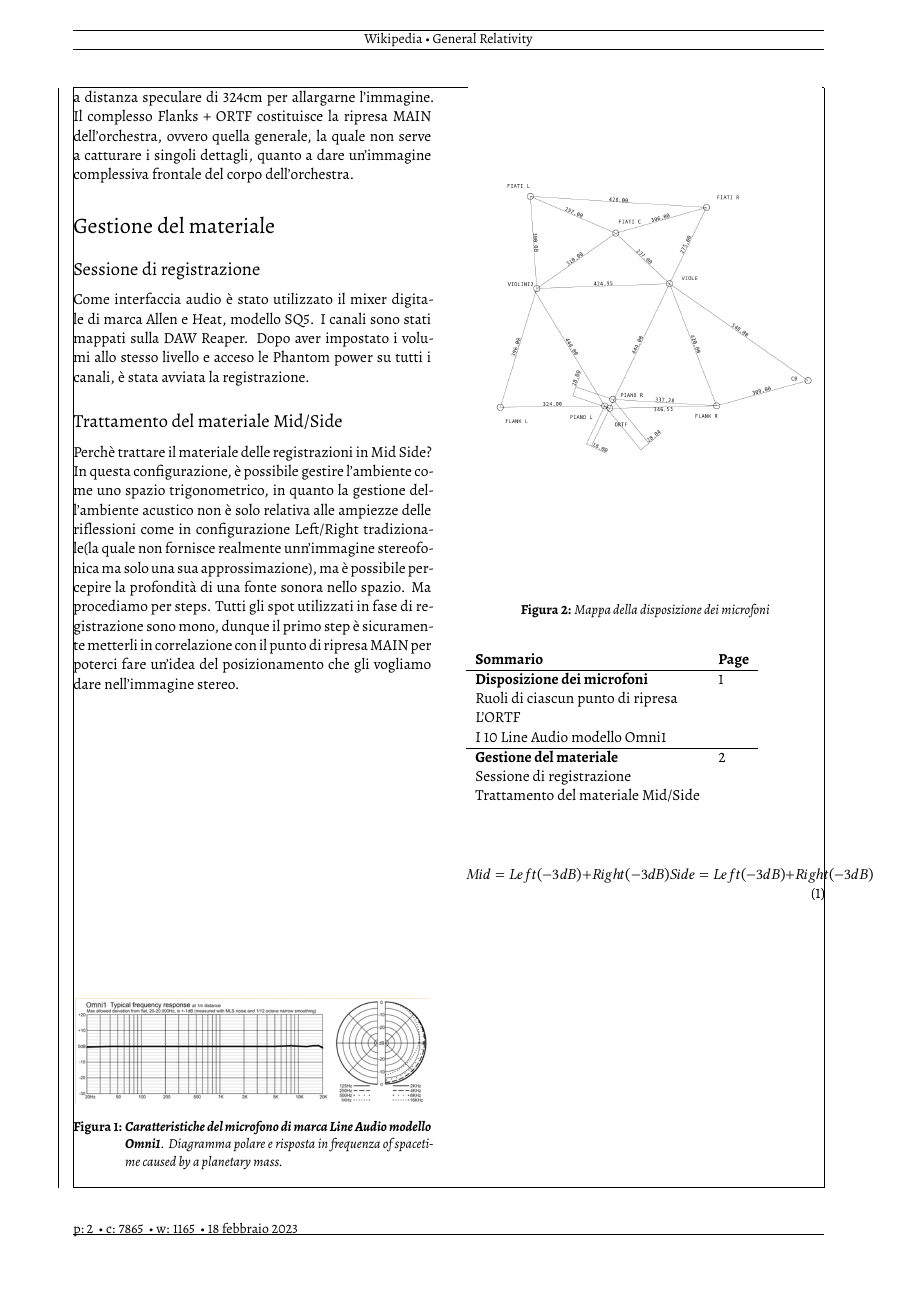
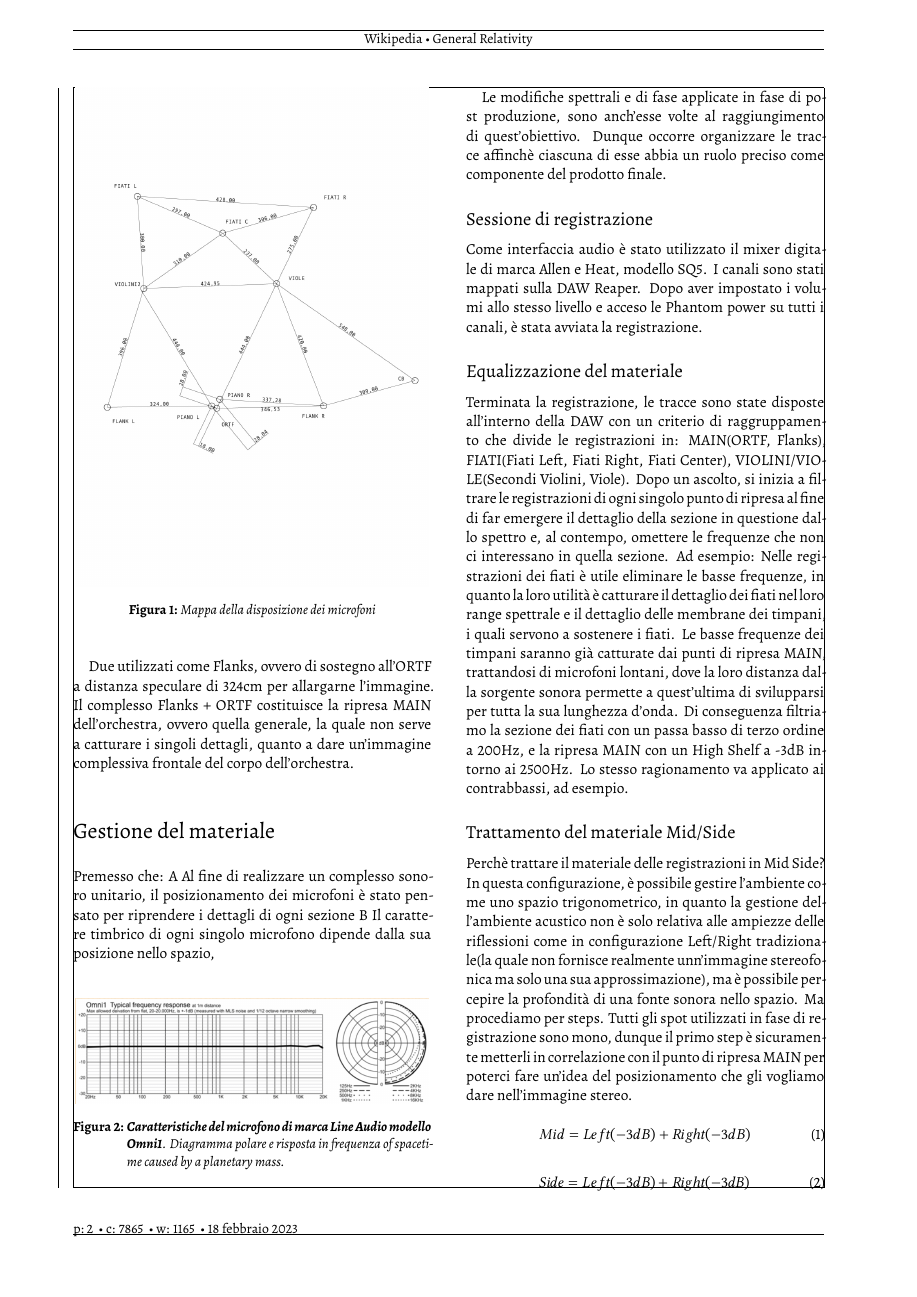
Before and after one commit to eunasino/BottaliconeTTRRA2023, a LaTeX paper (2022-GS-ARTICLE.tex): page 2 of 2 before the commit and page 2 of 3 after it. Compiled offline with XeLaTeX; a missing font is replaced by an installed copy or a similar font.

Commit message:
subsection equalizzazione

```diff
--- a/2022-GS-ARTICLE.tex
+++ b/2022-GS-ARTICLE.tex
@@ -5,7 +5,7 @@
 \newcommand{\mylanguages}{italian} % in reverse order
 %---------------------------------------------------------- TITLE & SUBTITLE ---
 \newcommand{\mytitle}{Totalità sonora: il corpo dell'orchestra}
-\newcommand{\mysubtitle}{Per ascoltare l'organismo sonoro orchestrale nel suo complesso e nei singoli dettagli\\ da lontano e da vicino}
+\newcommand{\mysubtitle}{Per ascoltare l'organismo sonoro orchestrale nel suo complesso e nei singoli dettagli}
 %----------------------------------------------------------------- AUTHOR(s) ---
 \newcommand{\authorone}{Giancarlo Bottalico}
 \newcommand{\institutione}{Conservatorio di musica "N. Piccinni", Bari}
@@ -24,7 +24,14 @@
 % The abstract is an external txt file inside the includes folder
 %-------------------------------------------------------------------------------
 \section*{Disposizione dei microfoni}
-Per la ripresa dell'intera orchestra è stata utilizzata una coppia stereo ORTF oltre a  10 microfoni omni direzionali di modello Omni1 della Line Audio organizzati in coppie stereofoniche, disposti nello spazio come descritto nella mappa della figura 2.
+Per la ripresa dell'intera orchestra è stata utilizzata una coppia stereo ORTF oltre a  10 microfoni omni direzionali di modello Omni1 della Line Audio organizzati in coppie stereofoniche, disposti nello spazio come descritto nella mappa della figura 1.
+
+\begin{figure}[t]
+	\centering
+	\includegraphics[width=.47\textwidth]{img/image2.jpg}
+	\caption{Mappa della disposizione dei microfoni}
+	\label{gs}
+\end{figure}
 
 \subsection*{Ruoli di ciascun punto di ripresa}
 Ciascuno dei microfoni ha un ruolo preciso all'interno della ripresa dell'orchestra, in base a due parametri principali, ovvero:
@@ -37,4 +44,10 @@ La caratteristica principale del modello ORTF sta nella sua naturalezza nel catt
 In questo caso, L'ORTF è stato posto di fronte all'orchestra in corrispondenza del pianoforte e del direttore d'orchestra, a fronte palco.
 
 \subsubsection {I 10 Line Audio modello Omni1}
-Anzitutto, a proposito dei microfoni omni-direzionali, c'è da precisare che questo tipo di microfono non ha una linearità nella direzionalità: si comportano diversamente a seconda delle frequenze che catturano. Certo non sono tutti uguali dunque questo andamento non lineare è più accentuato in alcuni microfoni e meno in altri, ma in linee generiche la tendenza è quella di limitare la sua direzionalità al crescere delle frequenze catturate stringendo la figura polare rendendola più simile a quella di un cardioide. Nella figura 1 è presente il diagramma polare e la risposta in frequenza del Line Audio - Omni1.
+Anzitutto, a proposito dei microfoni omni-direzionali, c'è da precisare che questo tipo di microfono non ha una linearità nella direzionalità: si comportano diversamente a seconda delle frequenze che catturano. Certo non sono tutti uguali dunque questo andamento non lineare è più accentuato in alcuni microfoni e meno in altri, ma in linee generiche la tendenza è quella di limitare la sua direzionalità al crescere delle frequenze catturate stringendo la figura polare rendendola più simile a quella di un cardioide. Nella figura 2 è presente il diagramma polare e la risposta in frequenza del Line Audio - Omni1.
+
+\begin{figure}[b]
+	\begin{center}
+		\includegraphics[width=.47\textwidth]{img/image1.png}
+		\caption{\textbf{Caratteristiche del microfono di marca Line Audio modello Omni1}. Diagramma polare e risposta in frequenza
+			of spacetime caused by a planetary mass.}
@@ -53,12 +71,29 @@ Due utilizzati come Flanks, ovvero di sostegno all'ORTF a distanza speculare di
 
 
 \section*{Gestione del materiale}
+Premesso che:
+A Al fine di realizzare un complesso sonoro unitario, il posizionamento dei microfoni è stato pensato per riprendere i dettagli di ogni sezione
+B Il carattere timbrico di ogni singolo microfono dipende dalla sua posizione nello spazio,
+
+Le modifiche spettrali e di fase applicate in fase di post produzione, sono anch'esse volte al raggiungimento di quest'obiettivo.
+Dunque occorre organizzare le tracce affinchè ciascuna di esse abbia un ruolo preciso come componente del prodotto finale.
 
 \subsection*{Sessione di registrazione}
 Come interfaccia audio è stato utilizzato il mixer digitale di marca Allen e Heat, modello SQ5. I canali sono stati mappati sulla DAW Reaper. Dopo aver impostato i volumi allo stesso livello e acceso le Phantom power su tutti i canali, è stata avviata la registrazione.
+
+\subsection*{Equalizzazione del materiale}
+Terminata la registrazione, le tracce sono state disposte all'interno della DAW con un criterio di raggruppamento che divide le registrazioni in: MAIN(ORTF, Flanks), FIATI(Fiati Left, Fiati Right, Fiati Center), VIOLINI/VIOLE(Secondi Violini, Viole).
+Dopo un ascolto, si inizia a filtrare le registrazioni di ogni singolo punto di ripresa al fine di far emergere il dettaglio della sezione in questione dallo spettro e, al contempo, omettere le frequenze che non ci interessano in quella sezione.
+Ad esempio: Nelle registrazioni dei fiati è utile eliminare le basse frequenze, in quanto la loro utilità è catturare il dettaglio dei fiati nel loro range spettrale e il dettaglio delle membrane dei timpani, i quali servono a sostenere i fiati. Le basse frequenze dei timpani saranno già catturate dai punti di ripresa MAIN, trattandosi di microfoni lontani, dove la loro distanza dalla sorgente sonora permette a quest'ultima di svilupparsi per tutta la sua lunghezza d'onda.
+Di conseguenza filtriamo la sezione dei fiati con un passa basso di terzo ordine a 200Hz, e la ripresa MAIN con un High Shelf a -3dB intorno ai 2500Hz.
+Lo stesso ragionamento va applicato ai contrabbassi, ad esempio.
 
 \subsection*{Trattamento del materiale Mid/Side}
 Perchè trattare il materiale delle registrazioni in Mid Side? In questa configurazione, è possibile gestire l'ambiente come uno spazio trigonometrico, in quanto la gestione dell'ambiente acustico non è solo relativa alle ampiezze delle riflessioni come in configurazione Left/Right tradizionale(la quale non fornisce realmente unn'immagine stereofonica ma solo una sua approssimazione), ma è possibile percepire la profondità di una fonte sonora nello spazio.
 Ma procediamo per steps.
 Tutti gli spot utilizzati in fase di registrazione sono mono, dunque il primo step è sicuramente metterli in correlazione con il punto di ripresa MAIN per poterci fare un'idea del posizionamento che  gli vogliamo dare nell'immagine stereo.
 
+\begin{equation}
+	Mid = Left(-3dB) + Right(-3dB)
+	\label{eq:mid}
+\end{equation}
@@ -68,11 +108,3 @@ Tutti gli spot utilizzati in fase di registrazione sono mono, dunque il primo st
-\begin{figure}[b]
-\begin{center}
-\includegraphics[width=.47\textwidth]{img/image1.png}
-\caption{\textbf{Caratteristiche del microfono di marca Line Audio modello Omni1}. Diagramma polare e risposta in frequenza
-of spacetime caused by a planetary mass.}
-\label{gr01}
-\end{center}
-\end{figure}
 
 \newpage % USE NEWPAGE TO FORCE COLUMNN INTERRUPTION
 %-------------------------------------------------------------------------------
@@ -93,18 +125,6 @@ Trattamento del materiale Mid/Side & \\
 
 \end{tabular}
 \end{table}
-
-\begin{figure}[t]
-\centering
-\includegraphics[width=.47\textwidth]{img/image2.jpg}
-\caption{Mappa della disposizione dei microfoni}
-\label{gs}
-\end{figure}
-
-\begin{equation}
-Mid = Left(-3dB) + Right(-3dB)\\Side = Left(-3dB) + Right(-3dB)
-\label{eq:mid}
-\end{equation}
 
 %--------------------------------------------
 %----------------larghezza massima del codice
```
Also changed, not shown: 2022-GS-ARTICLE.tex (14 more changed lines).
